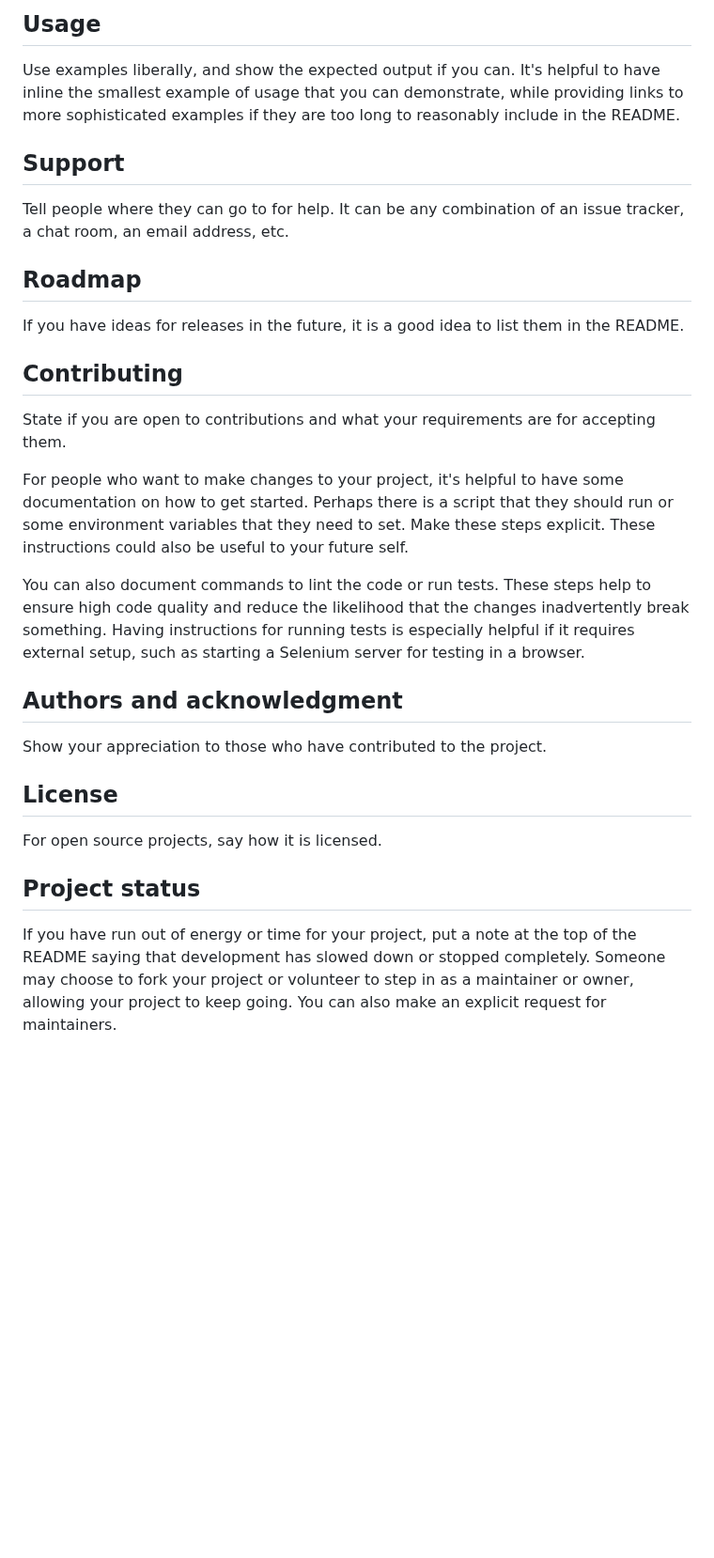
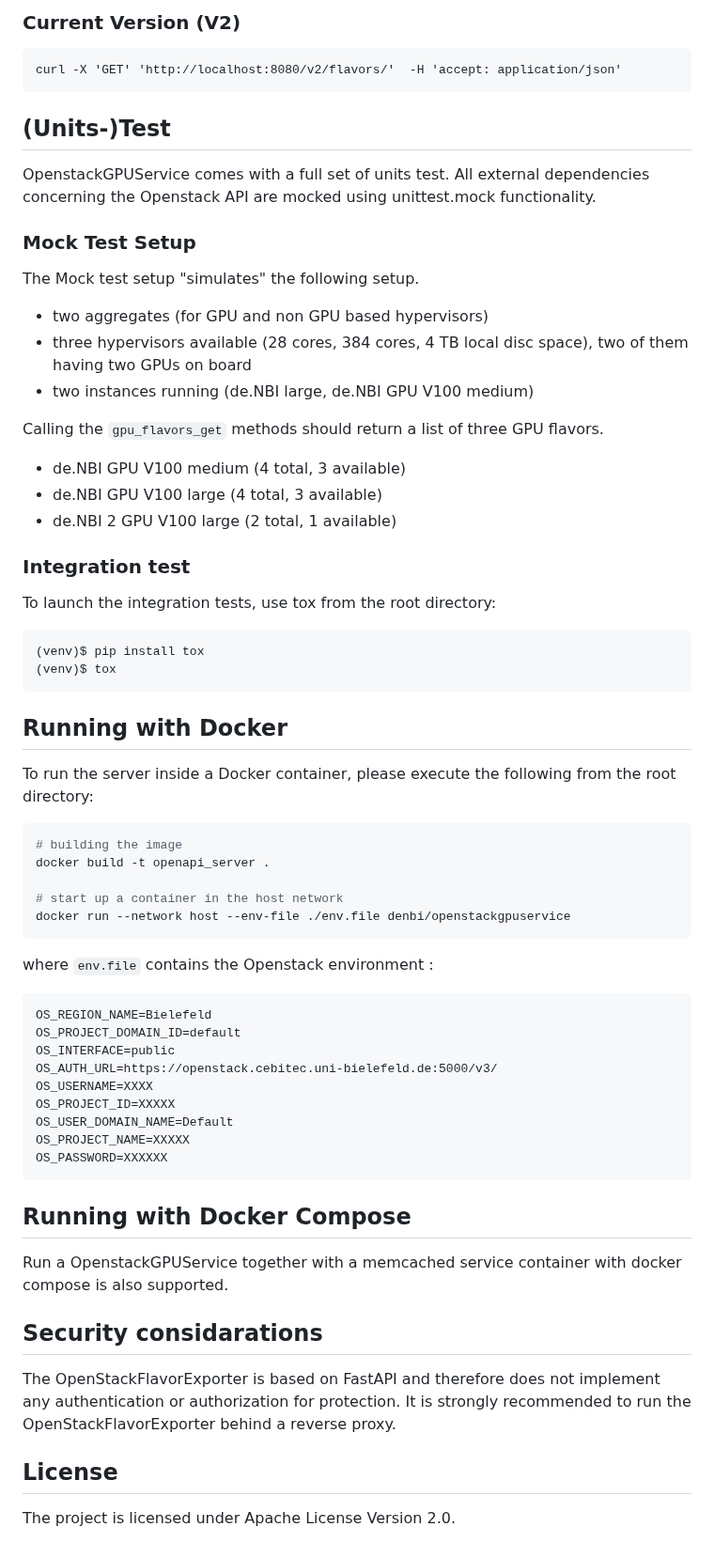
Before and after one commit to sglusnevs/OpenStackFlavorExporter, a Markdown page: README.md, the part around one of its changes. Shown at 94% size. Rendered like a GitHub page; blank space fills up the shorter version.

````diff
--- a/README.md
+++ b/README.md
@@ -69,25 +126,69 @@ Within a particular ecosystem, there may be a common way of installing things, s
 
-## Usage
-Use examples liberally, and show the expected output if you can. It's helpful to have inline the smallest example of usage that you can demonstrate, while providing links to more sophisticated examples if they are too long to reasonably include in the README.
+### Current Version (V2)
+```
+curl -X 'GET' 'http://localhost:8080/v2/flavors/'  -H 'accept: application/json'
+```
 
-## Support
-Tell people where they can go to for help. It can be any combination of an issue tracker, a chat room, an email address, etc.
+##  (Units-)Test
 
-## Roadmap
-If you have ideas for releases in the future, it is a good idea to list them in the README.
+OpenstackGPUService comes with a full set of units test. All external dependencies concerning
+the Openstack API are mocked using unittest.mock functionality.
 
-## Contributing
-State if you are open to contributions and what your requirements are for accepting them.
+###  Mock Test Setup
+The Mock test setup "simulates" the following setup.
+- two aggregates (for GPU and non GPU based hypervisors)
+- three hypervisors available (28 cores, 384 cores, 4 TB local disc space), two of them having
+  two GPUs on board
+- two instances running (de.NBI large, de.NBI GPU V100 medium)
 
-For people who want to make changes to your project, it's helpful to have some documentation on how to get started. Perhaps there is a script that they should run or some environment variables that they need to set. Make these steps explicit. These instructions could also be useful to your future self.
+Calling the `gpu_flavors_get` methods should return a list of three GPU flavors.
+- de.NBI GPU V100 medium (4 total, 3 available)
+- de.NBI GPU V100 large (4 total, 3 available)
+- de.NBI 2 GPU V100 large (2 total, 1 available)
 
-You can also document commands to lint the code or run tests. These steps help to ensure high code quality and reduce the likelihood that the changes inadvertently break something. Having instructions for running tests is especially helpful if it requires external setup, such as starting a Selenium server for testing in a browser.
+### Integration test
+To launch the integration tests, use tox from the root directory:
+```
+(venv)$ pip install tox
+(venv)$ tox
+```
 
-## Authors and acknowledgment
-Show your appreciation to those who have contributed to the project.
+## Running with Docker
+
+To run the server inside a Docker container, please execute the following from the root directory:
+
+```bash
+# building the image
+docker build -t openapi_server .
+
+# start up a container in the host network
+docker run --network host --env-file ./env.file denbi/openstackgpuservice
+```
+
+where `env.file` contains the Openstack environment :
+```
+OS_REGION_NAME=Bielefeld
+OS_PROJECT_DOMAIN_ID=default
+OS_INTERFACE=public
+OS_AUTH_URL=https://openstack.cebitec.uni-bielefeld.de:5000/v3/
+OS_USERNAME=XXXX
+OS_PROJECT_ID=XXXXX
+OS_USER_DOMAIN_NAME=Default
+OS_PROJECT_NAME=XXXXX
+OS_PASSWORD=XXXXXX
+```
+
+## Running with Docker Compose
+Run a OpenstackGPUService together with a memcached service container with docker compose is also
+supported.
+
+
+## Security considarations
+
+The OpenStackFlavorExporter is based on FastAPI and therefore does not implement
+any authentication or authorization for protection. It is strongly recommended
+to run the OpenStackFlavorExporter behind a reverse proxy.
 
 ## License
-For open source projects, say how it is licensed.
 
-## Project status
-If you have run out of energy or time for your project, put a note at the top of the README saying that development has slowed down or stopped completely. Someone may choose to fork your project or volunteer to step in as a maintainer or owner, allowing your project to keep going. You can also make an explicit request for maintainers.
+The project is licensed under Apache License Version 2.0.
````
Also changed, not shown: other parts of README.md (+97 -40 lines), images/openstack_gpu_service.png (added), 14 other files.
